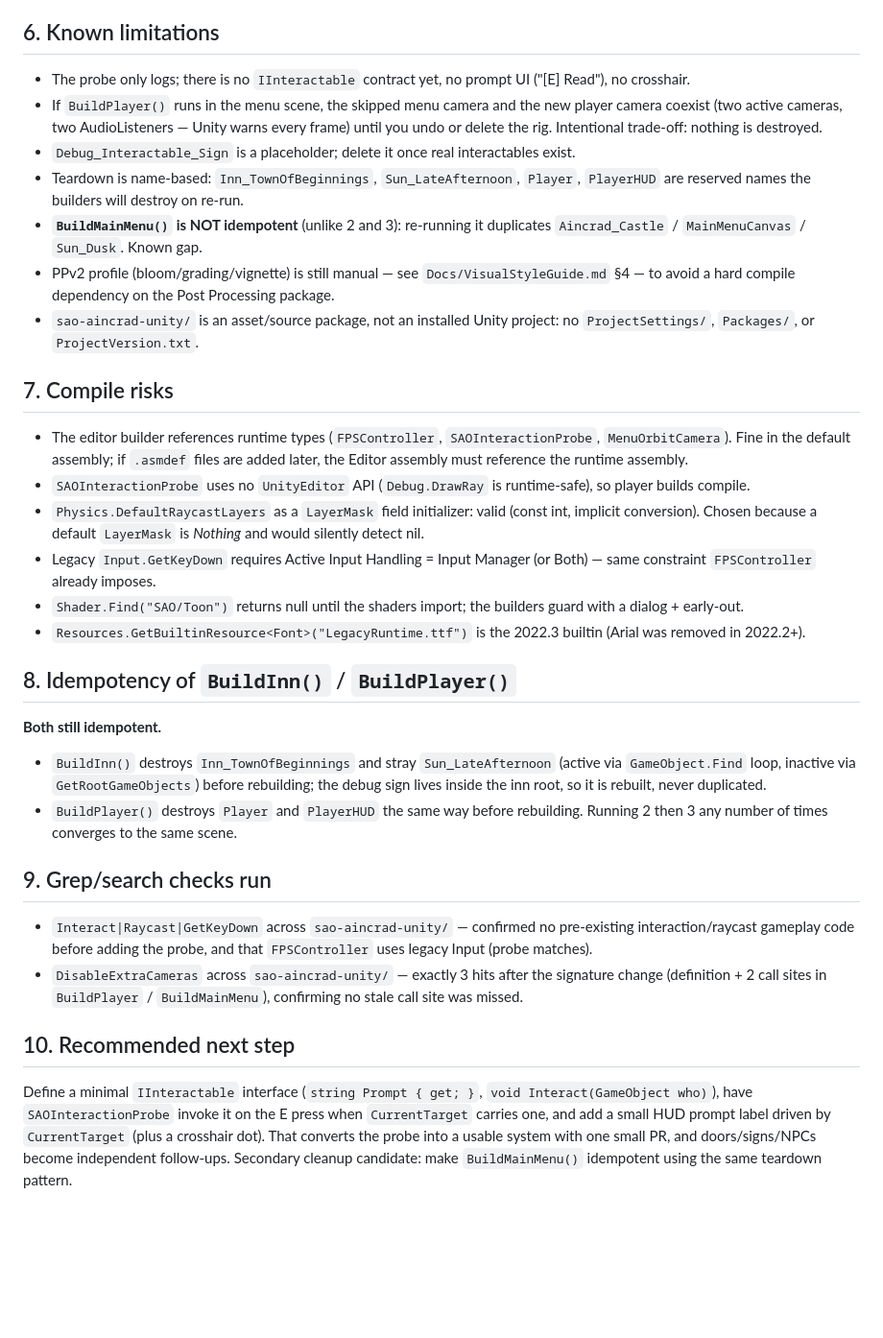
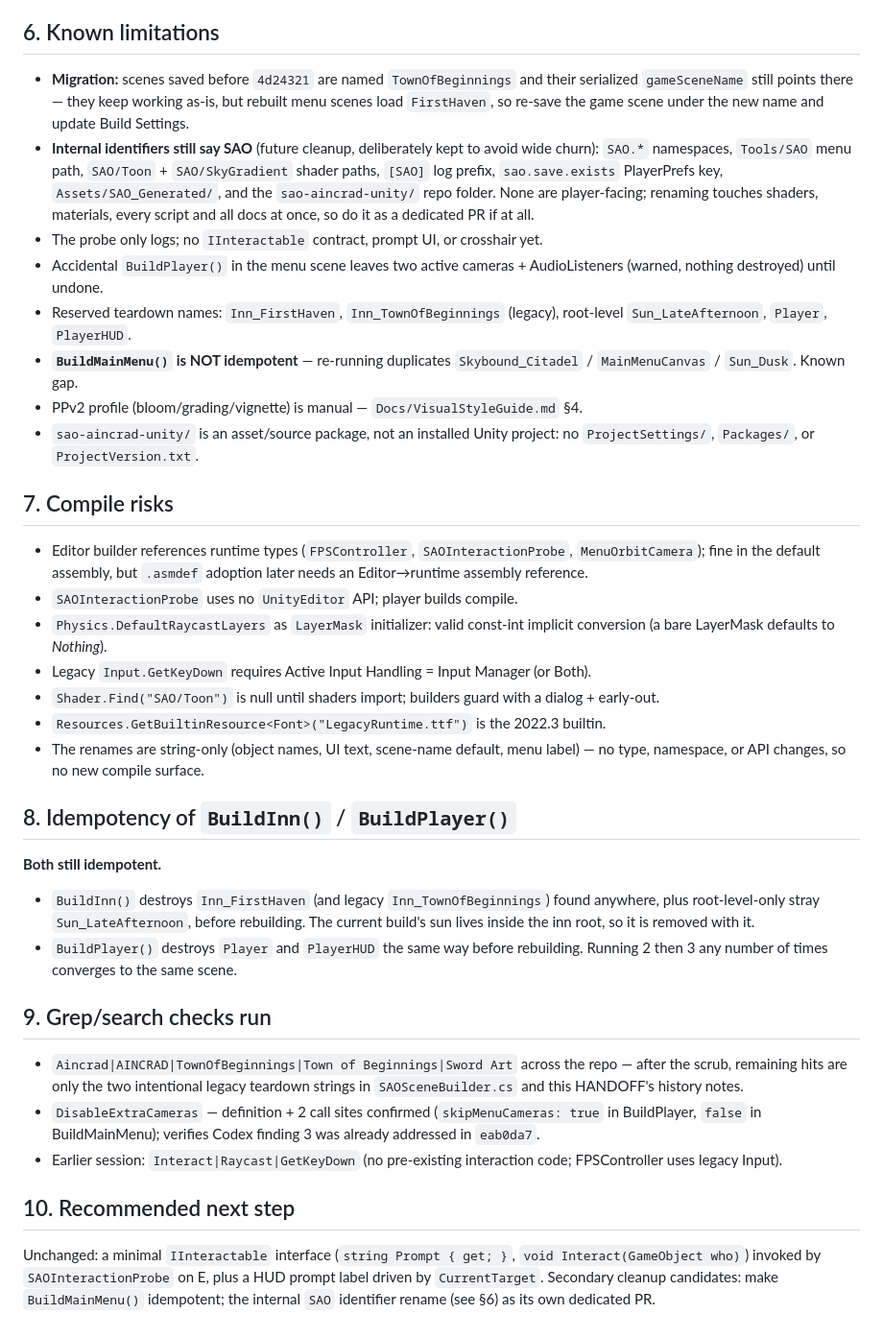
Before and after one commit to chubbywinkinandadrian-afk/sigma-dashboard, a Markdown page: HANDOFF.md, the part around one of its changes. Shown at 96% size. Rendered like a GitHub page; blank space fills up the shorter version.

```diff
--- a/HANDOFF.md
+++ b/HANDOFF.md
@@ -70,67 +81,67 @@ copied into the project (see `sao-aincrad-unity/README.md` Quickstart).
 
 ## 6. Known limitations
 
-- The probe only logs; there is no `IInteractable` contract yet, no prompt UI
-  ("[E] Read"), no crosshair.
-- If `BuildPlayer()` runs in the menu scene, the skipped menu camera and the
-  new player camera coexist (two active cameras, two AudioListeners — Unity
-  warns every frame) until you undo or delete the rig. Intentional trade-off:
-  nothing is destroyed.
-- `Debug_Interactable_Sign` is a placeholder; delete it once real
-  interactables exist.
-- Teardown is name-based: `Inn_TownOfBeginnings`, `Sun_LateAfternoon`,
-  `Player`, `PlayerHUD` are reserved names the builders will destroy on re-run.
-- **`BuildMainMenu()` is NOT idempotent** (unlike 2 and 3): re-running it
-  duplicates `Aincrad_Castle` / `MainMenuCanvas` / `Sun_Dusk`. Known gap.
-- PPv2 profile (bloom/grading/vignette) is still manual — see
-  `Docs/VisualStyleGuide.md` §4 — to avoid a hard compile dependency on the
-  Post Processing package.
+- **Migration:** scenes saved before `4d24321` are named `TownOfBeginnings`
+  and their serialized `gameSceneName` still points there — they keep working
+  as-is, but rebuilt menu scenes load `FirstHaven`, so re-save the game scene
+  under the new name and update Build Settings.
+- **Internal identifiers still say SAO** (future cleanup, deliberately kept to
+  avoid wide churn): `SAO.*` namespaces, `Tools/SAO` menu path, `SAO/Toon` +
+  `SAO/SkyGradient` shader paths, `[SAO]` log prefix, `sao.save.exists`
+  PlayerPrefs key, `Assets/SAO_Generated/`, and the `sao-aincrad-unity/` repo
+  folder. None are player-facing; renaming touches shaders, materials, every
+  script and all docs at once, so do it as a dedicated PR if at all.
+- The probe only logs; no `IInteractable` contract, prompt UI, or crosshair yet.
+- Accidental `BuildPlayer()` in the menu scene leaves two active cameras +
+  AudioListeners (warned, nothing destroyed) until undone.
+- Reserved teardown names: `Inn_FirstHaven`, `Inn_TownOfBeginnings` (legacy),
+  root-level `Sun_LateAfternoon`, `Player`, `PlayerHUD`.
+- **`BuildMainMenu()` is NOT idempotent** — re-running duplicates
+  `Skybound_Citadel` / `MainMenuCanvas` / `Sun_Dusk`. Known gap.
+- PPv2 profile (bloom/grading/vignette) is manual — `Docs/VisualStyleGuide.md` §4.
 - `sao-aincrad-unity/` is an asset/source package, not an installed Unity
   project: no `ProjectSettings/`, `Packages/`, or `ProjectVersion.txt`.
 
 ## 7. Compile risks
 
-- The editor builder references runtime types (`FPSController`,
-  `SAOInteractionProbe`, `MenuOrbitCamera`). Fine in the default assembly; if
-  `.asmdef` files are added later, the Editor assembly must reference the
-  runtime assembly.
-- `SAOInteractionProbe` uses no `UnityEditor` API (`Debug.DrawRay` is
-  runtime-safe), so player builds compile.
-- `Physics.DefaultRaycastLayers` as a `LayerMask` field initializer: valid
-  (const int, implicit conversion). Chosen because a default `LayerMask` is
-  *Nothing* and would silently detect nil.
-- Legacy `Input.GetKeyDown` requires Active Input Handling = Input Manager (or
-  Both) — same constraint `FPSController` already imposes.
-- `Shader.Find("SAO/Toon")` returns null until the shaders import; the
-  builders guard with a dialog + early-out.
-- `Resources.GetBuiltinResource<Font>("LegacyRuntime.ttf")` is the 2022.3
-  builtin (Arial was removed in 2022.2+).
+- Editor builder references runtime types (`FPSController`,
+  `SAOInteractionProbe`, `MenuOrbitCamera`); fine in the default assembly, but
+  `.asmdef` adoption later needs an Editor→runtime assembly reference.
+- `SAOInteractionProbe` uses no `UnityEditor` API; player builds compile.
+- `Physics.DefaultRaycastLayers` as `LayerMask` initializer: valid const-int
+  implicit conversion (a bare LayerMask defaults to *Nothing*).
+- Legacy `Input.GetKeyDown` requires Active Input Handling = Input Manager (or Both).
+- `Shader.Find("SAO/Toon")` is null until shaders import; builders guard with
+  a dialog + early-out.
+- `Resources.GetBuiltinResource<Font>("LegacyRuntime.ttf")` is the 2022.3 builtin.
+- The renames are string-only (object names, UI text, scene-name default, menu
+  label) — no type, namespace, or API changes, so no new compile surface.
 
 ## 8. Idempotency of `BuildInn()` / `BuildPlayer()`
 
 **Both still idempotent.**
-- `BuildInn()` destroys `Inn_TownOfBeginnings` and stray `Sun_LateAfternoon`
-  (active via `GameObject.Find` loop, inactive via `GetRootGameObjects`)
-  before rebuilding; the debug sign lives inside the inn root, so it is
-  rebuilt, never duplicated.
+- `BuildInn()` destroys `Inn_FirstHaven` (and legacy `Inn_TownOfBeginnings`)
+  found anywhere, plus root-level-only stray `Sun_LateAfternoon`, before
+  rebuilding. The current build's sun lives inside the inn root, so it is
+  removed with it.
 - `BuildPlayer()` destroys `Player` and `PlayerHUD` the same way before
   rebuilding. Running 2 then 3 any number of times converges to the same scene.
 
 ## 9. Grep/search checks run
 
-- `Interact|Raycast|GetKeyDown` across `sao-aincrad-unity/` — confirmed no
-  pre-existing interaction/raycast gameplay code before adding the probe, and
-  that `FPSController` uses legacy Input (probe matches).
-- `DisableExtraCameras` across `sao-aincrad-unity/` — exactly 3 hits after the
-  signature change (definition + 2 call sites in `BuildPlayer` /
-  `BuildMainMenu`), confirming no stale call site was missed.
+- `Aincrad|AINCRAD|TownOfBeginnings|Town of Beginnings|Sword Art` across the
+  repo — after the scrub, remaining hits are only the two intentional legacy
+  teardown strings in `SAOSceneBuilder.cs` and this HANDOFF's history notes.
+- `DisableExtraCameras` — definition + 2 call sites confirmed
+  (`skipMenuCameras: true` in BuildPlayer, `false` in BuildMainMenu); verifies
+  Codex finding 3 was already addressed in `eab0da7`.
+- Earlier session: `Interact|Raycast|GetKeyDown` (no pre-existing interaction
+  code; FPSController uses legacy Input).
 
 ## 10. Recommended next step
 
-Define a minimal `IInteractable` interface (`string Prompt { get; }`,
-`void Interact(GameObject who)`), have `SAOInteractionProbe` invoke it on the
-E press when `CurrentTarget` carries one, and add a small HUD prompt label
-driven by `CurrentTarget` (plus a crosshair dot). That converts the probe into
-a usable system with one small PR, and doors/signs/NPCs become independent
-follow-ups. Secondary cleanup candidate: make `BuildMainMenu()` idempotent
-using the same teardown pattern.
+Unchanged: a minimal `IInteractable` interface (`string Prompt { get; }`,
+`void Interact(GameObject who)`) invoked by `SAOInteractionProbe` on E, plus a
+HUD prompt label driven by `CurrentTarget`. Secondary cleanup candidates: make
+`BuildMainMenu()` idempotent; the internal `SAO` identifier rename (see §6) as
+its own dedicated PR.
```
Also changed, not shown: other parts of HANDOFF.md (+49 -38 lines).
